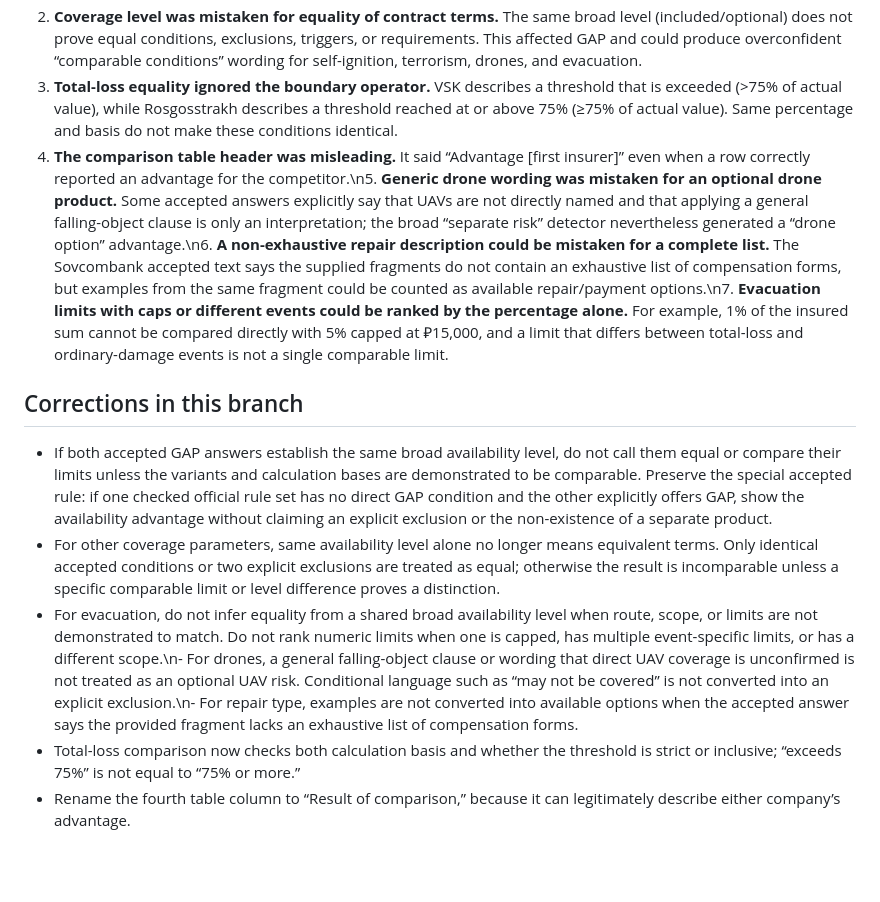
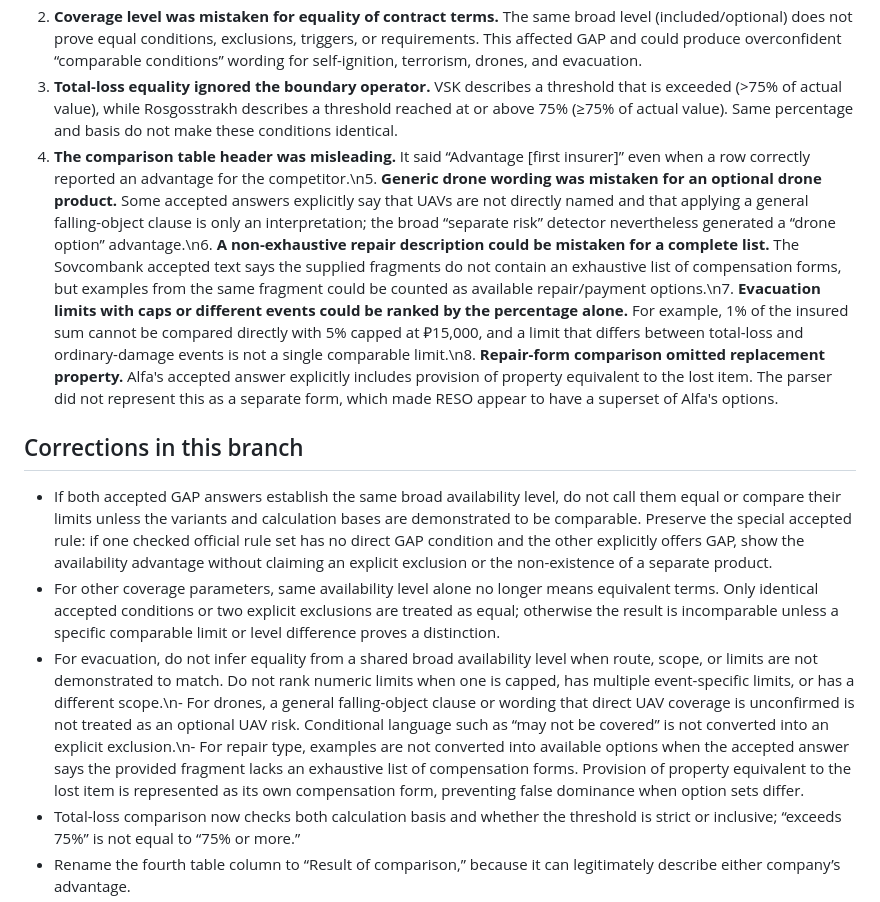
Before and after one commit to vilvetti-cloud/insurance-comparator, a Markdown page: reports/production-all-pairs-audit-2026-10-16.md, the part around the change. Rendered like a GitHub page; blank space fills up the shorter version.

Commit message:
Record repair-form omission found in production pair audit

```diff
--- a/reports/production-all-pairs-audit-2026-10-16.md
+++ b/reports/production-all-pairs-audit-2026-10-16.md
@@ -15,13 +15,13 @@ Dataset: 11 insurers × 10 accepted parameters = 110 accepted insurer-field answ
 1. **GAP was treated as equivalent merely because both insurers had a GAP product/option.** The UI consequently called RESO and Alfa conditions comparable and could rank a 25% cap against a different GAP variant whose limit was expressed as a vehicle-value uplift. These are not demonstrably comparable variants or calculation bases. The shared-feature client script also repeated GAP as a generic positive feature in many unrelated pairs.
 2. **Coverage level was mistaken for equality of contract terms.** The same broad level (included/optional) does not prove equal conditions, exclusions, triggers, or requirements. This affected GAP and could produce overconfident “comparable conditions” wording for self-ignition, terrorism, drones, and evacuation.
 3. **Total-loss equality ignored the boundary operator.** VSK describes a threshold that is exceeded (>75% of actual value), while Rosgosstrakh describes a threshold reached at or above 75% (≥75% of actual value). Same percentage and basis do not make these conditions identical.
-4. **The comparison table header was misleading.** It said “Advantage [first insurer]” even when a row correctly reported an advantage for the competitor.\n5. **Generic drone wording was mistaken for an optional drone product.** Some accepted answers explicitly say that UAVs are not directly named and that applying a general falling-object clause is only an interpretation; the broad “separate risk” detector nevertheless generated a “drone option” advantage.\n6. **A non-exhaustive repair description could be mistaken for a complete list.** The Sovcombank accepted text says the supplied fragments do not contain an exhaustive list of compensation forms, but examples from the same fragment could be counted as available repair/payment options.\n7. **Evacuation limits with caps or different events could be ranked by the percentage alone.** For example, 1% of the insured sum cannot be compared directly with 5% capped at ₽15,000, and a limit that differs between total-loss and ordinary-damage events is not a single comparable limit.
+4. **The comparison table header was misleading.** It said “Advantage [first insurer]” even when a row correctly reported an advantage for the competitor.\n5. **Generic drone wording was mistaken for an optional drone product.** Some accepted answers explicitly say that UAVs are not directly named and that applying a general falling-object clause is only an interpretation; the broad “separate risk” detector nevertheless generated a “drone option” advantage.\n6. **A non-exhaustive repair description could be mistaken for a complete list.** The Sovcombank accepted text says the supplied fragments do not contain an exhaustive list of compensation forms, but examples from the same fragment could be counted as available repair/payment options.\n7. **Evacuation limits with caps or different events could be ranked by the percentage alone.** For example, 1% of the insured sum cannot be compared directly with 5% capped at ₽15,000, and a limit that differs between total-loss and ordinary-damage events is not a single comparable limit.\n8. **Repair-form comparison omitted replacement property.** Alfa's accepted answer explicitly includes provision of property equivalent to the lost item. The parser did not represent this as a separate form, which made RESO appear to have a superset of Alfa's options.
 
 ## Corrections in this branch
 
 - If both accepted GAP answers establish the same broad availability level, do not call them equal or compare their limits unless the variants and calculation bases are demonstrated to be comparable. Preserve the special accepted rule: if one checked official rule set has no direct GAP condition and the other explicitly offers GAP, show the availability advantage without claiming an explicit exclusion or the non-existence of a separate product.
 - For other coverage parameters, same availability level alone no longer means equivalent terms. Only identical accepted conditions or two explicit exclusions are treated as equal; otherwise the result is incomparable unless a specific comparable limit or level difference proves a distinction.
-- For evacuation, do not infer equality from a shared broad availability level when route, scope, or limits are not demonstrated to match. Do not rank numeric limits when one is capped, has multiple event-specific limits, or has a different scope.\n- For drones, a general falling-object clause or wording that direct UAV coverage is unconfirmed is not treated as an optional UAV risk. Conditional language such as “may not be covered” is not converted into an explicit exclusion.\n- For repair type, examples are not converted into available options when the accepted answer says the provided fragment lacks an exhaustive list of compensation forms.
+- For evacuation, do not infer equality from a shared broad availability level when route, scope, or limits are not demonstrated to match. Do not rank numeric limits when one is capped, has multiple event-specific limits, or has a different scope.\n- For drones, a general falling-object clause or wording that direct UAV coverage is unconfirmed is not treated as an optional UAV risk. Conditional language such as “may not be covered” is not converted into an explicit exclusion.\n- For repair type, examples are not converted into available options when the accepted answer says the provided fragment lacks an exhaustive list of compensation forms. Provision of property equivalent to the lost item is represented as its own compensation form, preventing false dominance when option sets differ.
 - Total-loss comparison now checks both calculation basis and whether the threshold is strict or inclusive; “exceeds 75%” is not equal to “75% or more.”
 - Rename the fourth table column to “Result of comparison,” because it can legitimately describe either company’s advantage.
 - Add regression tests for GAP variant mismatch, total-loss threshold boundaries, coverage-level false equality, and the published page label.
```
